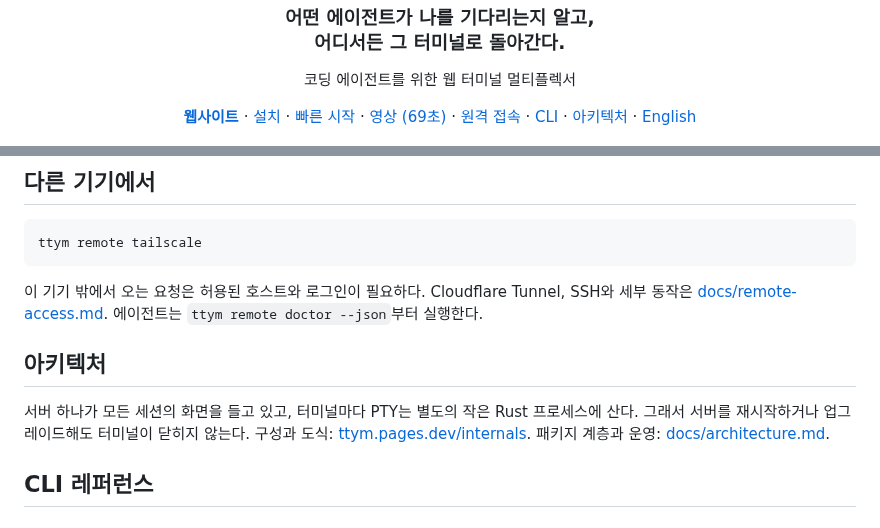
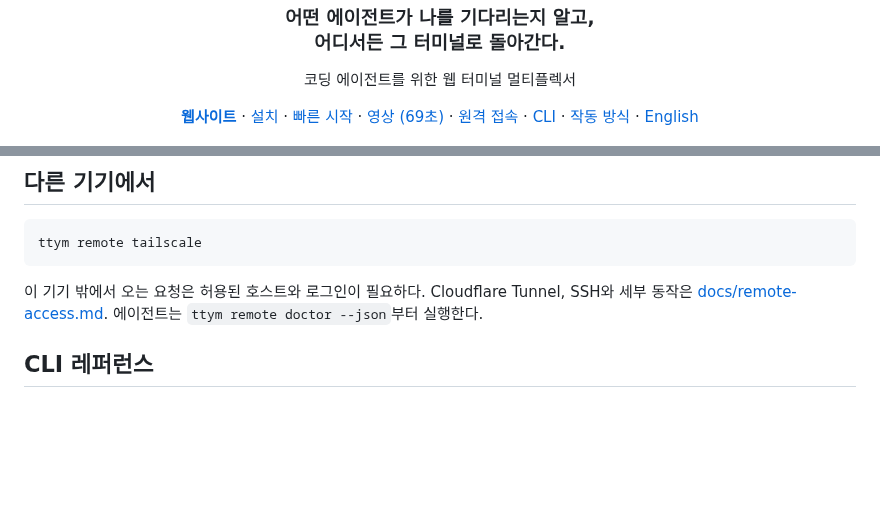
Before and after one commit to esc5221/ttym, a Markdown page: README.ko.md, 2 parts joined by grey strips. Drawn GitHub-style; blank space fills up the shorter version.

```diff
--- a/README.ko.md
+++ b/README.ko.md
@@ -11,7 +11,7 @@
 
 <p align="center">코딩 에이전트를 위한 웹 터미널 멀티플렉서</p>
 
-<p align="center"><a href="https://ttym.pages.dev"><b>웹사이트</b></a> · <a href="#설치">설치</a> · <a href="#빠른-시작">빠른 시작</a> · <a href="https://ttym.pages.dev/#film">영상 (69초)</a> · <a href="docs/remote-access.md">원격 접속</a> · <a href="#cli-레퍼런스">CLI</a> · <a href="#아키텍처">아키텍처</a> · <a href="README.md">English</a></p>
+<p align="center"><a href="https://ttym.pages.dev"><b>웹사이트</b></a> · <a href="#설치">설치</a> · <a href="#빠른-시작">빠른 시작</a> · <a href="https://ttym.pages.dev/#film">영상 (69초)</a> · <a href="docs/remote-access.md">원격 접속</a> · <a href="#cli-레퍼런스">CLI</a> · <a href="#작동-방식">작동 방식</a> · <a href="README.md">English</a></p>
 
 <p align="center">
   <a href="https://ttym.pages.dev/#film"><img src="docs/assets/film.jpg" alt="69초 영상 보기: ttym 위의 실제 Claude Code 세션" width="880"></a>
@@ -166,13 +194,6 @@ ttym remote tailscale
 이 기기 밖에서 오는 요청은 허용된 호스트와 로그인이 필요하다. Cloudflare Tunnel,
 SSH와 세부 동작은 [docs/remote-access.md](docs/remote-access.md). 에이전트는
 `ttym remote doctor --json`부터 실행한다.
-
-## 아키텍처
-
-서버 하나가 모든 세션의 화면을 들고 있고, 터미널마다 PTY는 별도의 작은 Rust
-프로세스에 산다. 그래서 서버를 재시작하거나 업그레이드해도 터미널이 닫히지 않는다.
-구성과 도식: [ttym.pages.dev/internals](https://ttym.pages.dev/internals).
-패키지 계층과 운영: [docs/architecture.md](docs/architecture.md).
 
 ## CLI 레퍼런스
 
```
Also changed, not shown: other parts of README.ko.md (+31 -3 lines), README.md (+33 -11 lines), docs/assets/architecture.png (added), 2 other files.
